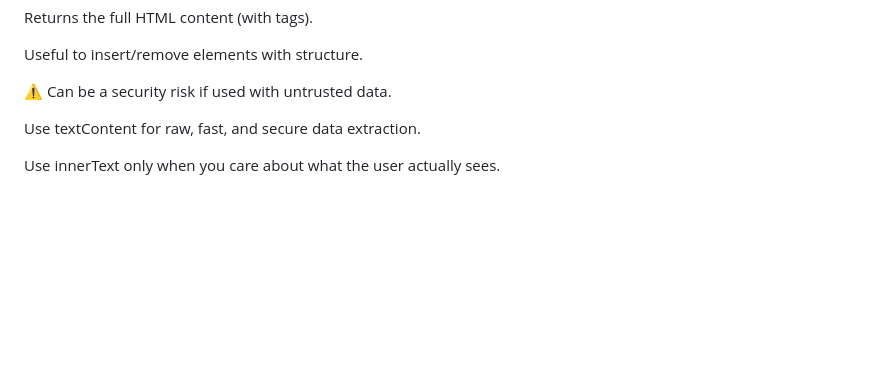
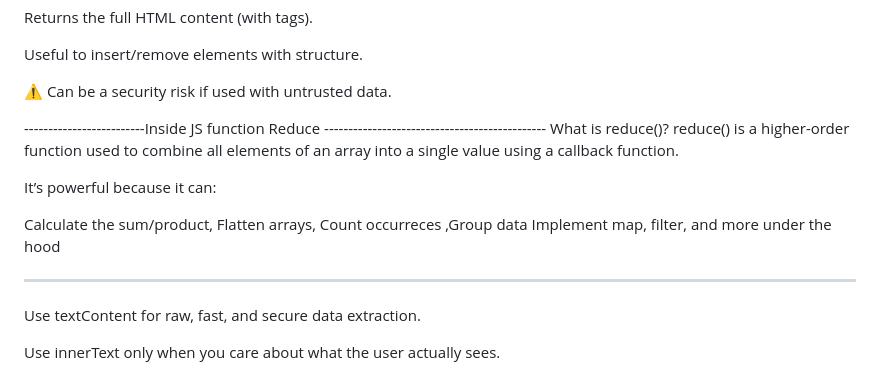
Before and after one commit to Lovekus969/Development-journey-, a Markdown page: README.md, the part around the change. Rendered like a GitHub page; blank space fills up the shorter version.

```diff
--- a/README.md
+++ b/README.md
@@ -33,6 +33,17 @@ Useful to insert/remove elements with structure.
 
 ⚠️ Can be a security risk if used with untrusted data.
 
+
+-------------------------Inside JS function Reduce ----------------------------------------------
+What is reduce()?
+reduce() is a higher-order function used to combine all elements of an array into a single value using a callback function.
+
+It’s powerful because it can:
+
+Calculate the  sum/product, Flatten arrays, Count occurreces ,Group data
+Implement map, filter, and more under the hood
+
+****
 
 
 
```
